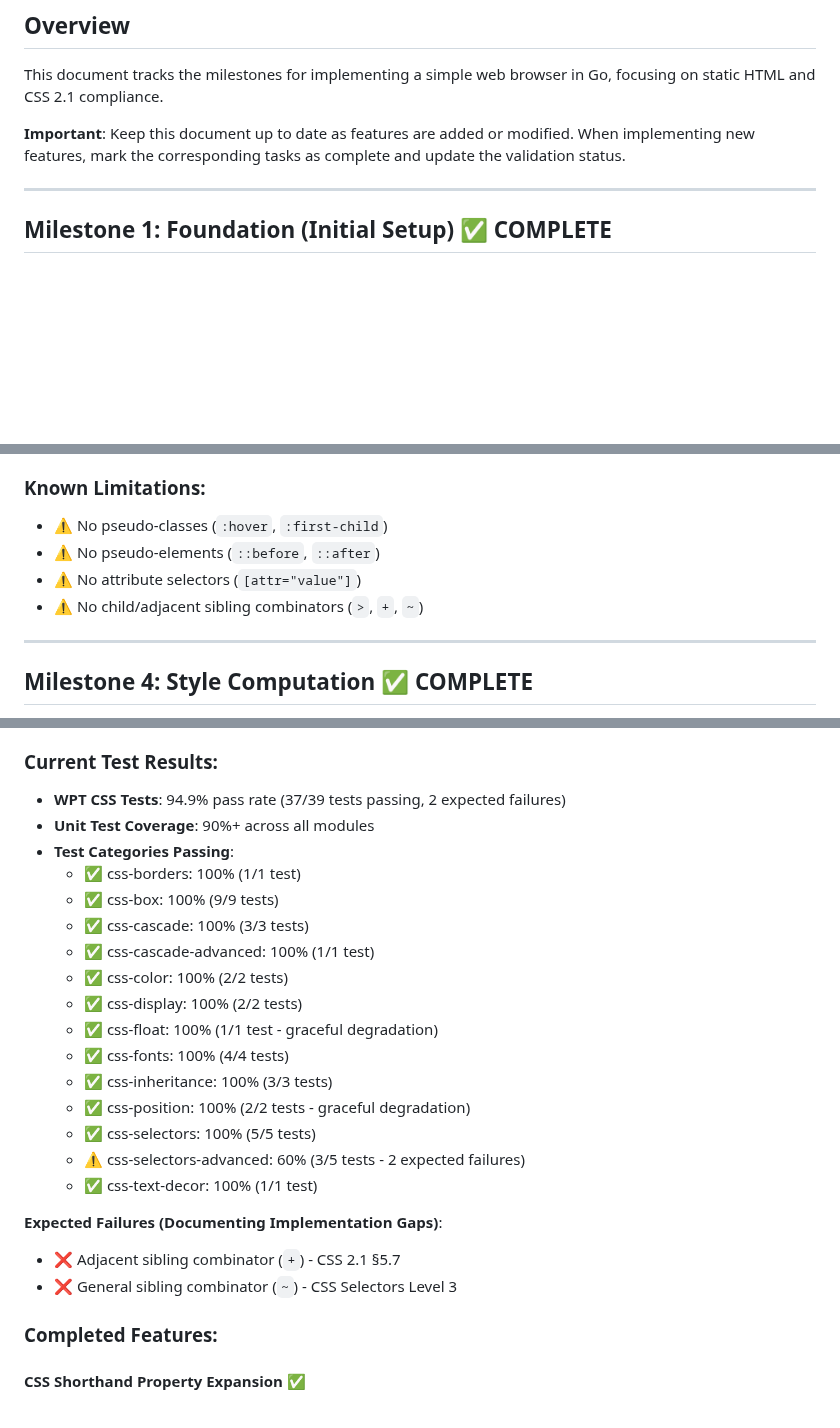
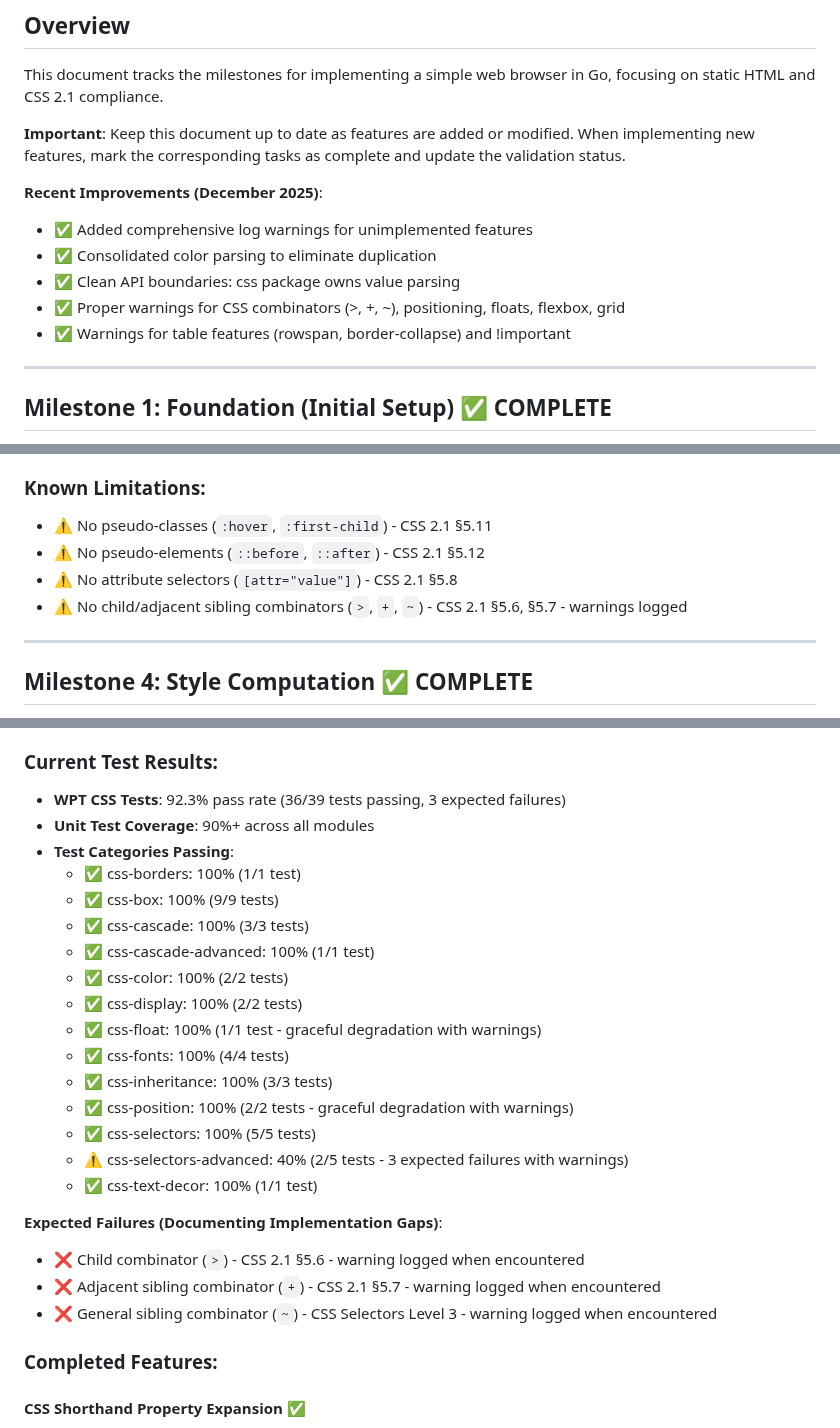
Before and after one commit to lukehoban/browser, a Markdown page: MILESTONES.md, 3 parts joined by grey strips. Drawn GitHub-style; blank space fills up the shorter version.

Commit message:
Update MILESTONES.md with architectural improvements
- Document log warnings for unimplemented features
- Update test results (92.3% pass rate with proper warnings)
- Add notes about code consolidation and API improvements
- Reference CSS 2.1 spec sections for all limitations
- Update expected test failures to include child combinator

Co-authored-by: lukehoban <223467+lukehoban@users.noreply.github.com>

```diff
--- a/MILESTONES.md
+++ b/MILESTONES.md
@@ -4,6 +4,13 @@
 This document tracks the milestones for implementing a simple web browser in Go, focusing on static HTML and CSS 2.1 compliance.
 
 **Important**: Keep this document up to date as features are added or modified. When implementing new features, mark the corresponding tasks as complete and update the validation status.
+
+**Recent Improvements (December 2025)**:
+- ✅ Added comprehensive log warnings for unimplemented features
+- ✅ Consolidated color parsing to eliminate duplication
+- ✅ Clean API boundaries: css package owns value parsing
+- ✅ Proper warnings for CSS combinators (>, +, ~), positioning, floats, flexbox, grid
+- ✅ Warnings for table features (rowspan, border-collapse) and !important
 
 ---
 
@@ -96,10 +103,10 @@ This document tracks the milestones for implementing a simple web browser in Go,
 - ✅ Parse common properties (color, font-size, margin, padding, border)
 
 ### Known Limitations:
-- ⚠️ No pseudo-classes (`:hover`, `:first-child`)
-- ⚠️ No pseudo-elements (`::before`, `::after`)
-- ⚠️ No attribute selectors (`[attr="value"]`)
-- ⚠️ No child/adjacent sibling combinators (`>`, `+`, `~`)
+- ⚠️ No pseudo-classes (`:hover`, `:first-child`) - CSS 2.1 §5.11
+- ⚠️ No pseudo-elements (`::before`, `::after`) - CSS 2.1 §5.12
+- ⚠️ No attribute selectors (`[attr="value"]`) - CSS 2.1 §5.8
+- ⚠️ No child/adjacent sibling combinators (`>`, `+`, `~`) - CSS 2.1 §5.6, §5.7 - warnings logged
 
 ---
 
@@ -331,7 +338,7 @@ This document tracks the milestones for implementing a simple web browser in Go,
 - [x] Fix failing tests
 
 ### Current Test Results:
-- **WPT CSS Tests**: 94.9% pass rate (37/39 tests passing, 2 expected failures)
+- **WPT CSS Tests**: 92.3% pass rate (36/39 tests passing, 3 expected failures)
 - **Unit Test Coverage**: 90%+ across all modules
 - **Test Categories Passing**:
   - ✅ css-borders: 100% (1/1 test)
@@ -340,17 +347,18 @@ This document tracks the milestones for implementing a simple web browser in Go,
   - ✅ css-cascade-advanced: 100% (1/1 test)
   - ✅ css-color: 100% (2/2 tests)
   - ✅ css-display: 100% (2/2 tests)
-  - ✅ css-float: 100% (1/1 test - graceful degradation)
+  - ✅ css-float: 100% (1/1 test - graceful degradation with warnings)
   - ✅ css-fonts: 100% (4/4 tests)
   - ✅ css-inheritance: 100% (3/3 tests)
-  - ✅ css-position: 100% (2/2 tests - graceful degradation)
+  - ✅ css-position: 100% (2/2 tests - graceful degradation with warnings)
   - ✅ css-selectors: 100% (5/5 tests)
-  - ⚠️ css-selectors-advanced: 60% (3/5 tests - 2 expected failures)
+  - ⚠️ css-selectors-advanced: 40% (2/5 tests - 3 expected failures with warnings)
   - ✅ css-text-decor: 100% (1/1 test)
 
 **Expected Failures (Documenting Implementation Gaps)**:
-- ❌ Adjacent sibling combinator (`+`) - CSS 2.1 §5.7
-- ❌ General sibling combinator (`~`) - CSS Selectors Level 3
+- ❌ Child combinator (`>`) - CSS 2.1 §5.6 - warning logged when encountered
+- ❌ Adjacent sibling combinator (`+`) - CSS 2.1 §5.7 - warning logged when encountered
+- ❌ General sibling combinator (`~`) - CSS Selectors Level 3 - warning logged when encountered
 
 ### Completed Features:
 
```
Also changed, not shown: other parts of MILESTONES.md (+7 -6 lines).
